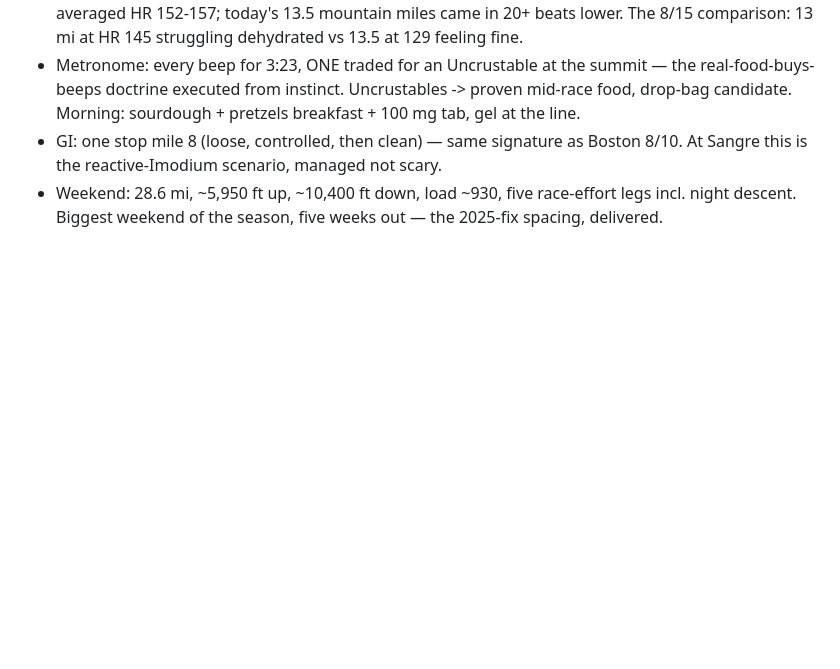
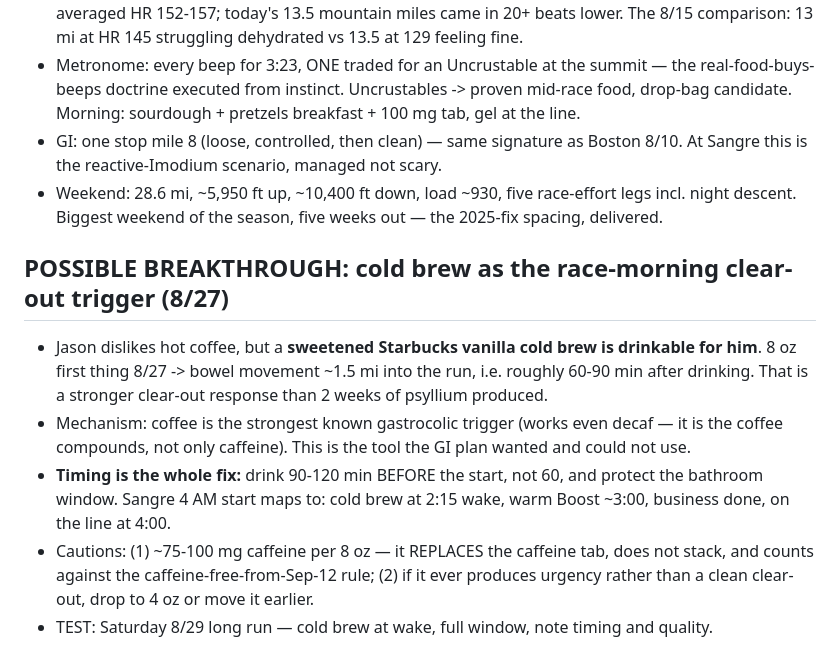
Before and after one commit to jpdupree/sangre-de-cristo-100, a Markdown page: fueling-notes.md, the part around the change. Drawn GitHub-style; blank space fills up the shorter version.

Commit message:
Cold brew as race-morning clear-out trigger: 8/27 finding, timing fix, test Saturday
Co-Authored-By: Claude Opus 5 <noreply@anthropic.com>
Claude-Session: https://claude.ai/code/session_01HneQqiazDvVGpLjVJMD8vR

```diff
--- a/fueling-notes.md
+++ b/fueling-notes.md
@@ -154,3 +154,17 @@ Running log of what's tested and decided. Targets come from the training plan
   At Sangre this is the reactive-Imodium scenario, managed not scary.
 - Weekend: 28.6 mi, ~5,950 ft up, ~10,400 ft down, load ~930, five race-effort legs incl.
   night descent. Biggest weekend of the season, five weeks out — the 2025-fix spacing, delivered.
+
+## POSSIBLE BREAKTHROUGH: cold brew as the race-morning clear-out trigger (8/27)
+- Jason dislikes hot coffee, but a **sweetened Starbucks vanilla cold brew is drinkable for
+  him**. 8 oz first thing 8/27 -> bowel movement ~1.5 mi into the run, i.e. roughly 60-90 min
+  after drinking. That is a stronger clear-out response than 2 weeks of psyllium produced.
+- Mechanism: coffee is the strongest known gastrocolic trigger (works even decaf — it is the
+  coffee compounds, not only caffeine). This is the tool the GI plan wanted and could not use.
+- **Timing is the whole fix:** drink 90-120 min BEFORE the start, not 60, and protect the
+  bathroom window. Sangre 4 AM start maps to: cold brew at 2:15 wake, warm Boost ~3:00,
+  business done, on the line at 4:00.
+- Cautions: (1) ~75-100 mg caffeine per 8 oz — it REPLACES the caffeine tab, does not stack,
+  and counts against the caffeine-free-from-Sep-12 rule; (2) if it ever produces urgency
+  rather than a clean clear-out, drop to 4 oz or move it earlier.
+- TEST: Saturday 8/29 long run — cold brew at wake, full window, note timing and quality.
```
